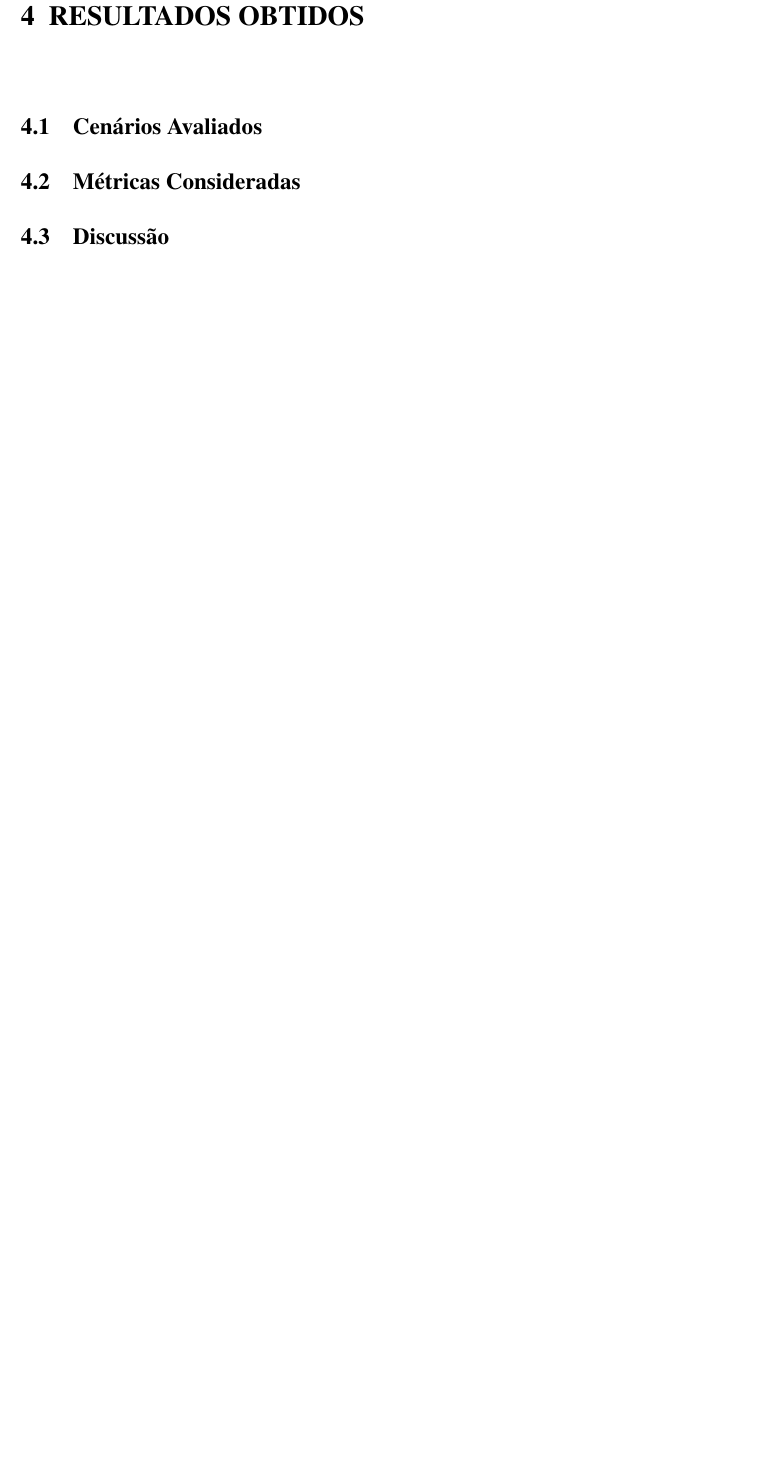
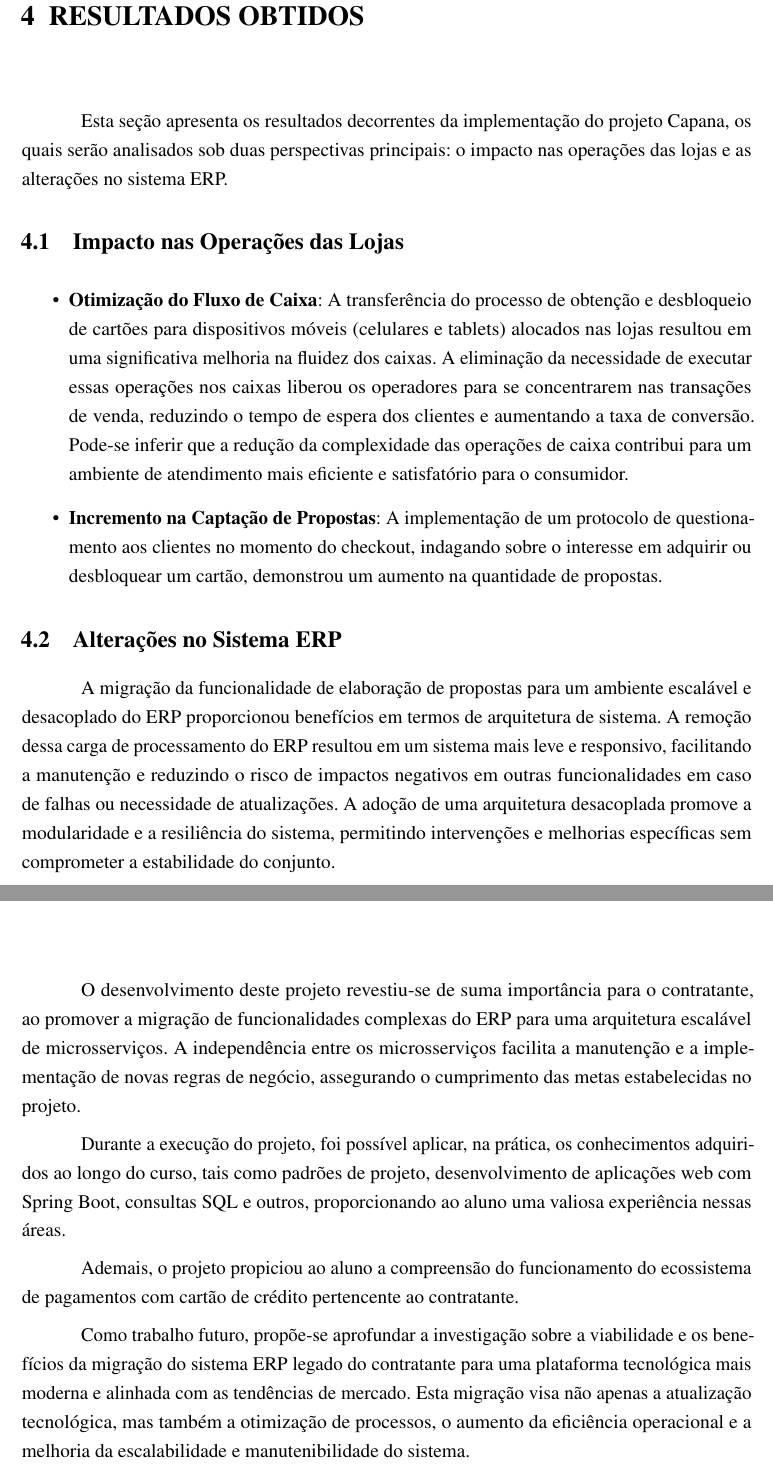
Before and after one commit to tawhamjavascript/TCC, a LaTeX thesis (principal.tex, which reads capitulos/4-resultados.tex, capitulos/5-conclusoes.tex): part of page 22 of 24 before the commit and two parts of pages 22 and 23 of 24 after it, the two joined at a grey line, cut so that both start at the same text, the shorter picture padded with empty space. Compiled offline with pdfLaTeX; a LaTeX package or settings file that is missing is left out.

Commit message:
resultados, conclusão

```diff
--- a/capitulos/4-resultados.tex
+++ b/capitulos/4-resultados.tex
@@ -1,8 +1,32 @@
 \chapter{Resultados Obtidos}
-\label{cap:resultados}
 
-\section{Cenários Avaliados}
+Esta seção apresenta os resultados decorrentes da implementação do projeto Capana, os quais serão
+analisados sob duas perspectivas principais: o impacto nas operações das lojas e as alterações no
+sistema ERP.
 
-\section{Métricas Consideradas}
+\section{Impacto nas Operações das Lojas}
 
-\section{Discussão}
+\begin{itemize}
+
+    \item \textbf{Otimização do Fluxo de Caixa}: A transferência do processo de
+    obtenção e desbloqueio de cartões para dispositivos móveis (celulares e tablets)
+    alocados nas lojas resultou em uma significativa melhoria na fluidez dos caixas.
+    A eliminação da necessidade de executar essas operações nos caixas liberou os
+    operadores para se concentrarem nas transações de venda, reduzindo o tempo de
+    espera dos clientes e aumentando a taxa de conversão. Pode-se inferir que a
+    redução da complexidade das operações de caixa contribui para um ambiente de
+    atendimento mais eficiente e satisfatório para o consumidor.
+
+    \item \textbf{Incremento na Captação de Propostas}: A implementação de um protocolo de questionamento aos clientes no
+    momento do checkout, indagando sobre o interesse em adquirir ou desbloquear um cartão, demonstrou um aumento na
+    quantidade de propostas.
+
+\end{itemize}
+
+\section{Alterações no Sistema ERP}
+
+A migração da funcionalidade de elaboração de propostas para um ambiente escalável e desacoplado do ERP proporcionou
+benefícios em termos de arquitetura de sistema. A remoção dessa carga de processamento do ERP resultou em um sistema
+mais leve e responsivo, facilitando a manutenção e reduzindo o risco de impactos negativos em outras funcionalidades em
+caso de falhas ou necessidade de atualizações. A adoção de uma arquitetura desacoplada promove a modularidade e a
+resiliência do sistema, permitindo intervenções e melhorias específicas sem comprometer a estabilidade do conjunto.
--- a/capitulos/5-conclusoes.tex
+++ b/capitulos/5-conclusoes.tex
@@ -1,6 +1,19 @@
-% ||||||||||||||||||||||||||||||||||||||||||||||
-% CONCLUSÃO
-% ||||||||||||||||||||||||||||||||||||||||||||||
-
 \chapter{Considerações Finais}
 \label{cap:conclusoes}
+
+O desenvolvimento deste projeto revestiu-se de suma importância para o contratante, ao promover a migração de
+funcionalidades complexas do ERP para uma arquitetura escalável de microsserviços. A independência entre os
+microsserviços facilita a manutenção e a implementação de novas regras de negócio, assegurando o cumprimento das metas
+estabelecidas no projeto.
+
+Durante a execução do projeto, foi possível aplicar, na prática, os conhecimentos adquiridos ao longo do curso,
+tais como padrões de projeto, desenvolvimento de aplicações web com Spring Boot, consultas SQL e outros, proporcionando
+ao aluno uma valiosa experiência nessas áreas.
+
+Ademais, o projeto propiciou ao aluno a compreensão do funcionamento do ecossistema de pagamentos com cartão de crédito
+pertencente ao contratante.
+
+Como trabalho futuro, propõe-se aprofundar a investigação sobre a viabilidade e os benefícios da migração do sistema ERP
+legado do contratante para uma plataforma tecnológica mais moderna e alinhada com as tendências de mercado. Esta migração
+visa não apenas a atualização tecnológica, mas também a otimização de processos, o aumento da eficiência operacional e a
+melhoria da escalabilidade e manutenibilidade do sistema.
```
Also changed, not shown: capitulos/1-introducao.tex (+4 -2 lines), capitulos/2-fundamentacao.tex (+1 -1 lines), capitulos/3-atividades.tex (+7 -6 lines), principal.pdf, 4 other files.
